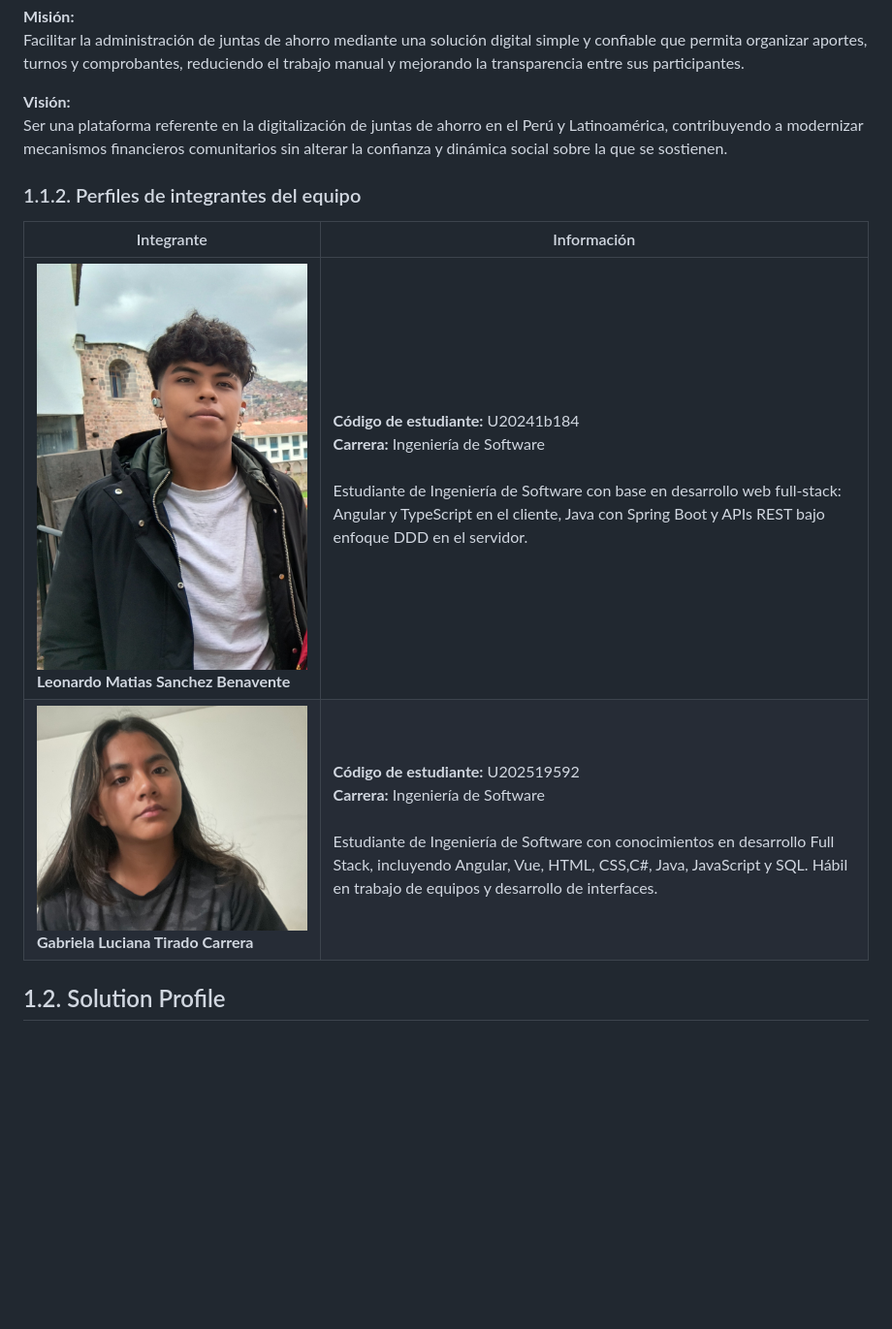
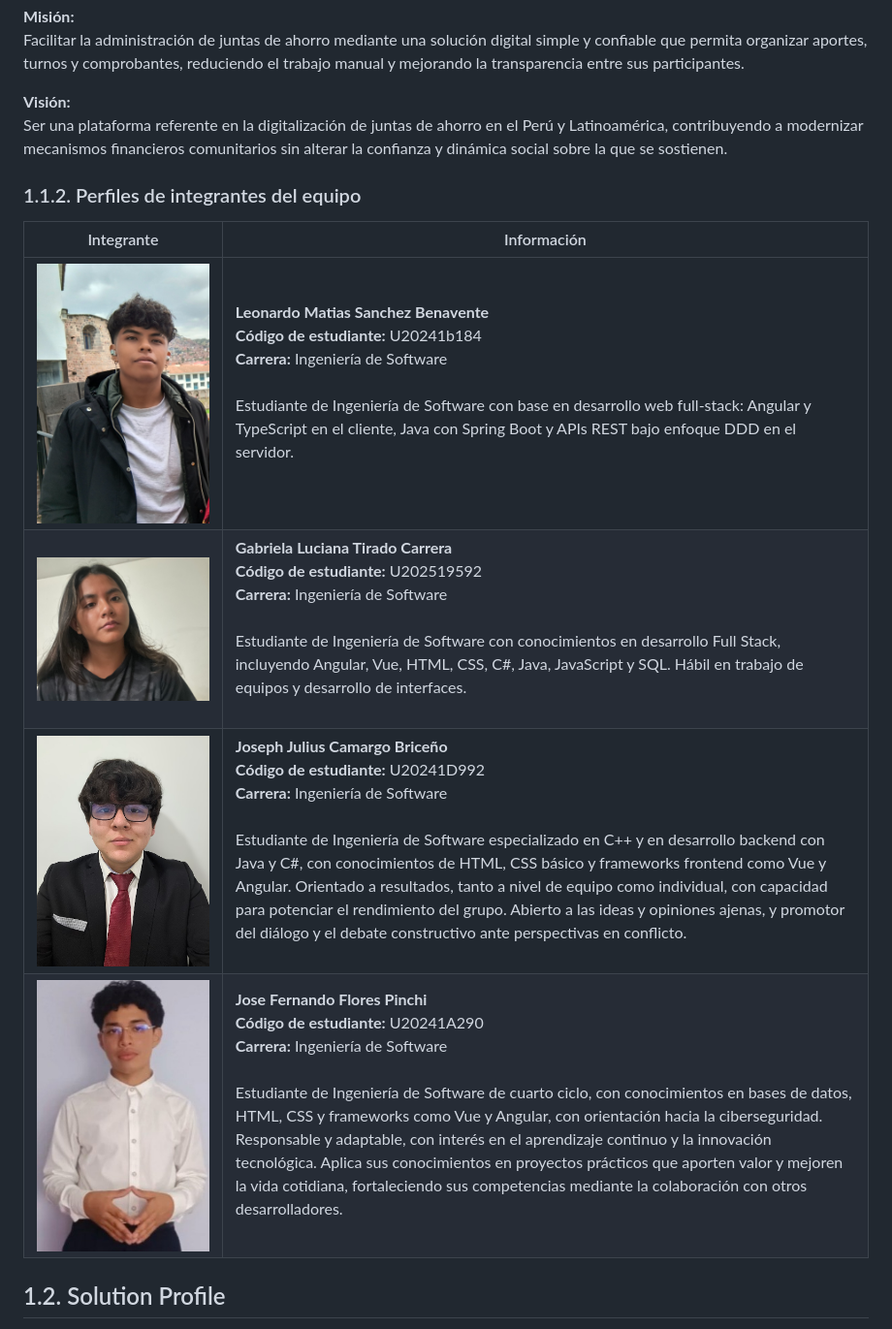
Before and after one commit to kerolabs/pozzo-doc, a Markdown page: docs/chapter_1.md, the part around one of its changes. Shown at 97% size. Drawn GitHub-style; pictures changed too: docs/images/chapter_1/fernando_flores.png (added), docs/images/chapter_1/julius_camargo.png (added); blank space fills up the shorter version.

Commit message:
docs: add Camargo and Flores profiles to section 1.1.2
Add the two remaining team member profiles to the table, each with their
photograph.

Also restore the blank line before the 1.1.1 and 1.1.2 headings. Without it
Pandoc parsed them as paragraph text rather than headings, so both titles
were printed inline in the body and neither section reached the table of
contents.

```diff
--- a/docs/chapter_1.md
+++ b/docs/chapter_1.md
@@ -15,12 +16,15 @@ Facilitar la administración de juntas de ahorro mediante una solución digital
 
 **Visión:**
 Ser una plataforma referente en la digitalización de juntas de ahorro en el Perú y Latinoamérica, contribuyendo a modernizar mecanismos financieros comunitarios sin alterar la confianza y dinámica social sobre la que se sostienen.
+
 ### 1.1.2. Perfiles de integrantes del equipo
 
-| Integrante                                                                                                              | Información                                                                                                                                                                                                                                                                                 |
-|-------------------------------------------------------------------------------------------------------------------------|---------------------------------------------------------------------------------------------------------------------------------------------------------------------------------------------------------------------------------------------------------------------------------------------|
-| ![Leonardo Sanchez Benavente](images/chapter_1/leonardo_sanchez_benavente.jpg)<br>**Leonardo Matias Sanchez Benavente** | **Código de estudiante:** U20241b184<br>**Carrera:** Ingeniería de Software<br><br> Estudiante de Ingeniería de Software con base en desarrollo web full-stack: Angular y TypeScript en el cliente, Java con Spring Boot y APIs REST bajo enfoque DDD en el servidor.                       |
-| ![Gabriela Tirado Carrera](images/chapter_1/gabriela_tirado_carrera.jpeg)<br>**Gabriela Luciana Tirado Carrera**        | **Código de estudiante:** U202519592<br>**Carrera:** Ingeniería de Software<br><br> Estudiante de Ingeniería de Software con conocimientos en desarrollo Full Stack, incluyendo Angular, Vue, HTML, CSS,C#, Java, JavaScript y SQL. Hábil en trabajo de equipos y desarrollo de interfaces. |
+| Integrante                                                                     | Información                                                                                                                                                                                                                                                                                                                                                                                                                                                                                                                                                                                 |
+|--------------------------------------------------------------------------------|---------------------------------------------------------------------------------------------------------------------------------------------------------------------------------------------------------------------------------------------------------------------------------------------------------------------------------------------------------------------------------------------------------------------------------------------------------------------------------------------------------------------------------------------------------------------------------------------|
+| ![Leonardo Sanchez Benavente](images/chapter_1/leonardo_sanchez_benavente.jpg) | **Leonardo Matias Sanchez Benavente**<br>**Código de estudiante:** U20241b184<br>**Carrera:** Ingeniería de Software<br><br>Estudiante de Ingeniería de Software con base en desarrollo web full-stack: Angular y TypeScript en el cliente, Java con Spring Boot y APIs REST bajo enfoque DDD en el servidor.<br><br>                                                                                                                                                                                                                                                                       |
+| ![Gabriela Tirado Carrera](images/chapter_1/gabriela_tirado_carrera.jpeg)      | **Gabriela Luciana Tirado Carrera**<br>**Código de estudiante:** U202519592<br>**Carrera:** Ingeniería de Software<br><br>Estudiante de Ingeniería de Software con conocimientos en desarrollo Full Stack, incluyendo Angular, Vue, HTML, CSS, C#, Java, JavaScript y SQL. Hábil en trabajo de equipos y desarrollo de interfaces.<br><br>                                                                                                                                                                                                                                                  |
+| ![Joseph Julius Camargo Briceño](images/chapter_1/julius_camargo.png)          | **Joseph Julius Camargo Briceño**<br>**Código de estudiante:** U20241D992<br>**Carrera:** Ingeniería de Software<br><br>Estudiante de Ingeniería de Software especializado en C++ y en desarrollo backend con Java y C#, con conocimientos de HTML, CSS básico y frameworks frontend como Vue y Angular. Orientado a resultados, tanto a nivel de equipo como individual, con capacidad para potenciar el rendimiento del grupo. Abierto a las ideas y opiniones ajenas, y promotor del diálogo y el debate constructivo ante perspectivas en conflicto.<br><br>                            |
+| ![Jose Fernando Flores Pinchi](images/chapter_1/fernando_flores.png)           | **Jose Fernando Flores Pinchi**<br>**Código de estudiante:** U20241A290<br>**Carrera:** Ingeniería de Software<br><br>Estudiante de Ingeniería de Software de cuarto ciclo, con conocimientos en bases de datos, HTML, CSS y frameworks como Vue y Angular, con orientación hacia la ciberseguridad. Responsable y adaptable, con interés en el aprendizaje continuo y la innovación tecnológica. Aplica sus conocimientos en proyectos prácticos que aporten valor y mejoren la vida cotidiana, fortaleciendo sus competencias mediante la colaboración con otros desarrolladores.<br><br> |
 
 ## 1.2. Solution Profile
 Kero es una iniciativa de tecnología financiera comunitaria orientada a digitalizar la administración de las juntas peruanas a través de su producto central: Pozzo. Nuestra solución es un ecosistema compuesto por una aplicación móvil nativa para el participante, una aplicación multiplataforma para el organizador de la junta y un conjunto de servicios web RESTful que sostienen la lógica del ciclo de ahorro rotativo.
```
Also changed, not shown: other parts of docs/chapter_1.md (+1 -0 lines).
